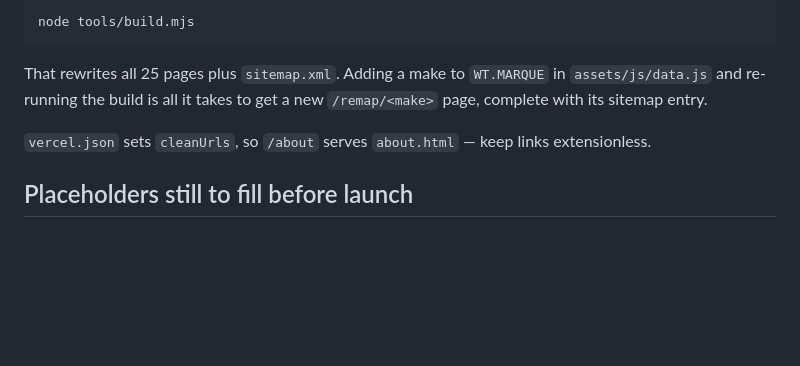
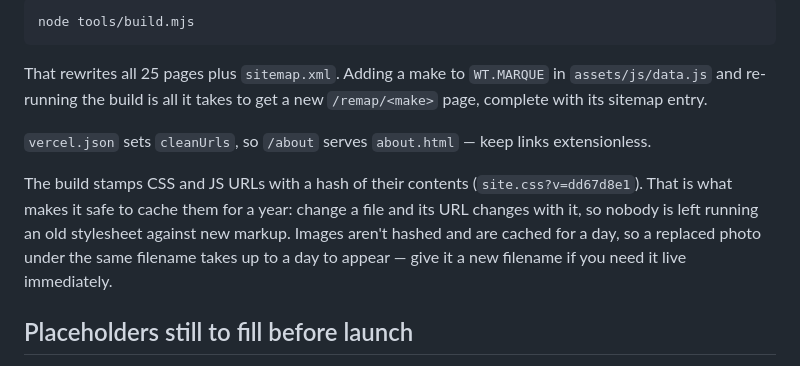
Before and after one commit to TalonInsights/Wulftek-Website, a Markdown page: README.md, the part around the change. Rendered like a GitHub page; blank space fills up the shorter version.

Commit message:
Document the asset cache-busting in the README
Co-Authored-By: Claude Fable 5 <noreply@anthropic.com>

```diff
--- a/README.md
+++ b/README.md
@@ -43,6 +43,13 @@ That rewrites all 25 pages plus `sitemap.xml`. Adding a make to `WT.MARQUE` in
 `vercel.json` sets `cleanUrls`, so `/about` serves `about.html` — keep links
 extensionless.
 
+The build stamps CSS and JS URLs with a hash of their contents
+(`site.css?v=dd67d8e1`). That is what makes it safe to cache them for a year:
+change a file and its URL changes with it, so nobody is left running an old
+stylesheet against new markup. Images aren't hashed and are cached for a day,
+so a replaced photo under the same filename takes up to a day to appear —
+give it a new filename if you need it live immediately.
+
 ## Placeholders still to fill before launch
 
 - **Contact details** — `WT.CONTACT` in `assets/js/config.js` is empty, so the
```
